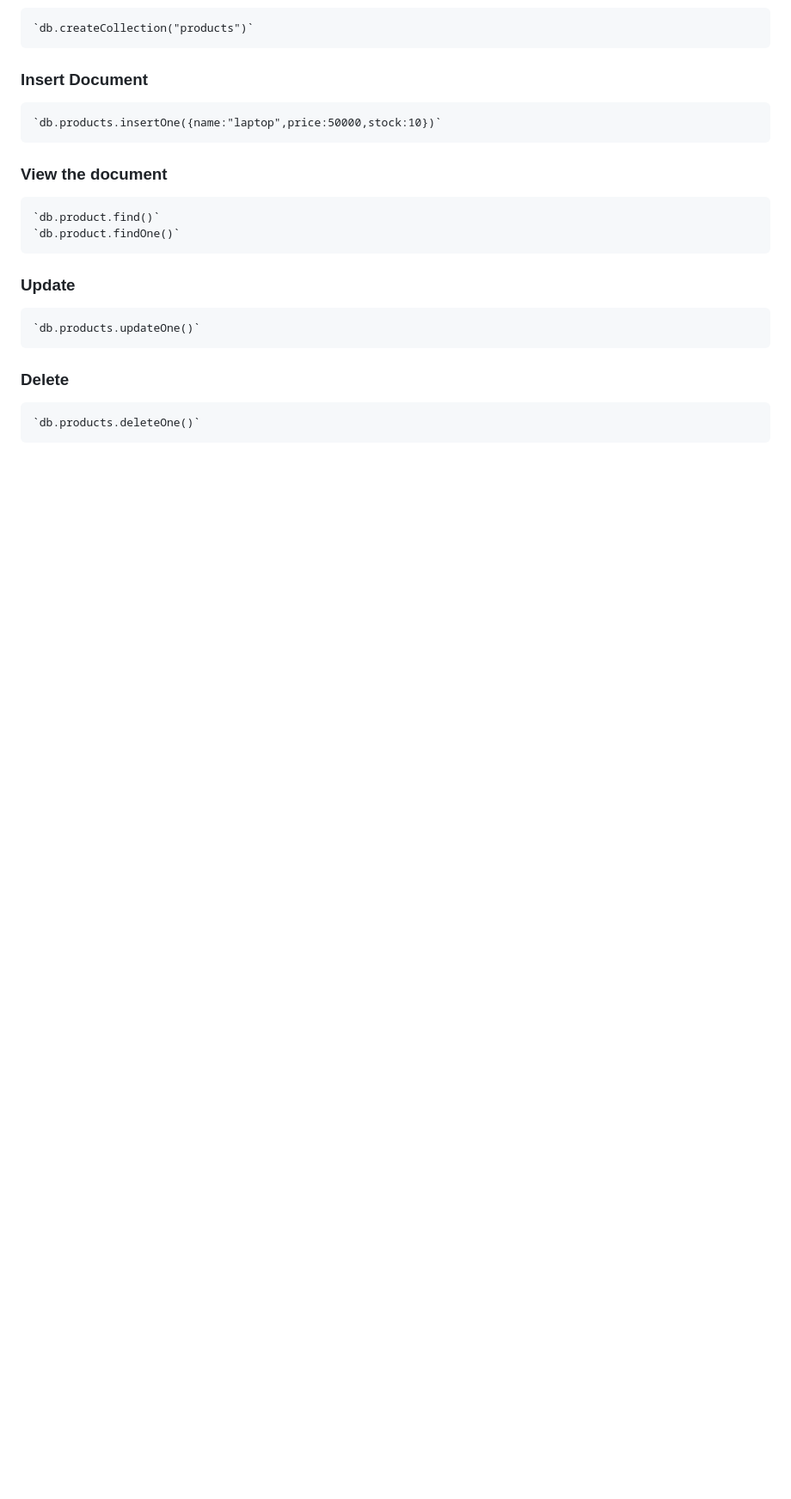
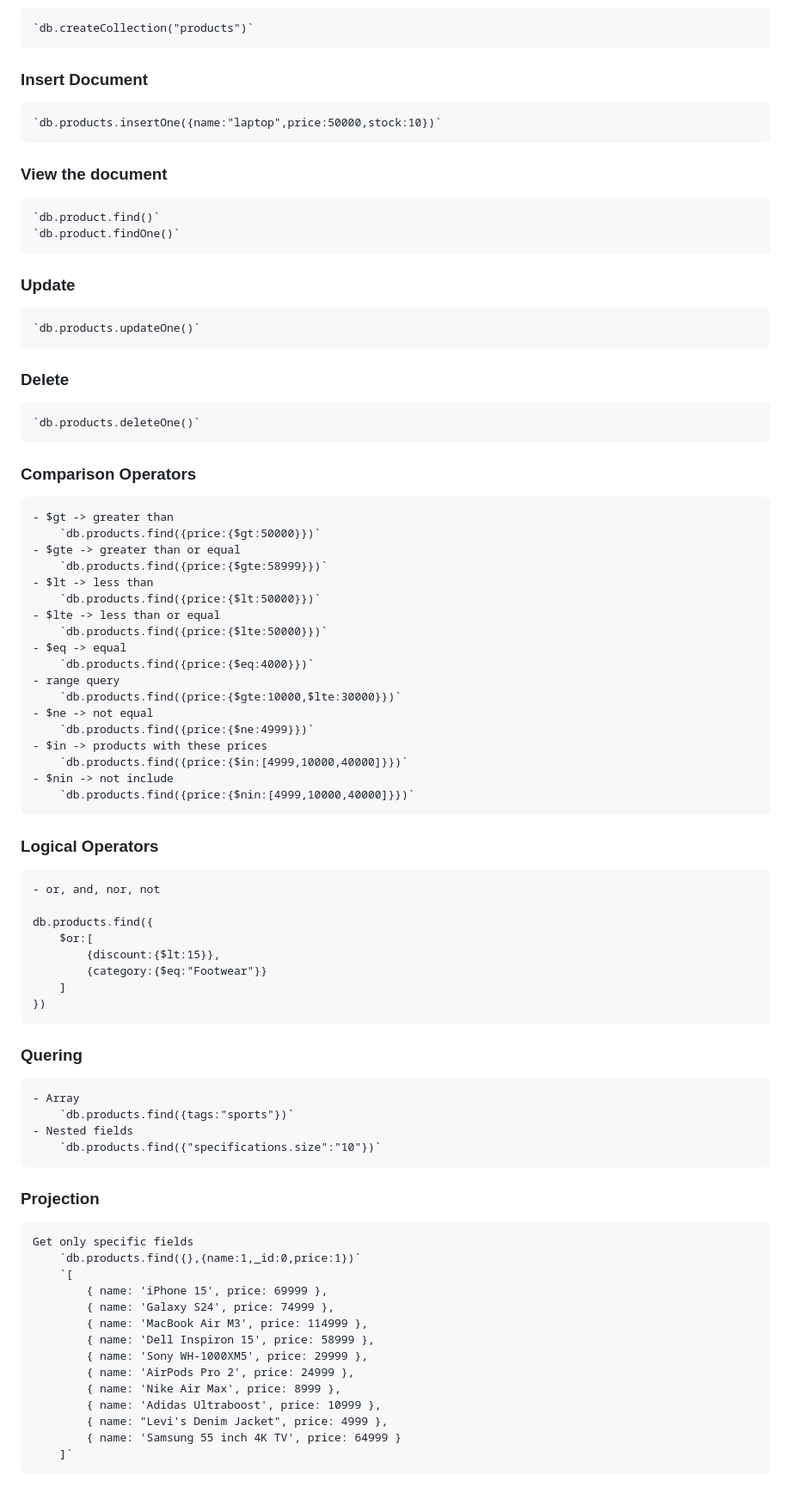
Before and after one commit to Kanagu23/AB_MERN, a Markdown page: Backend/Backend.md, the part around the change. Shown at 86% size. Drawn GitHub-style; blank space fills up the shorter version.

Commit message:
Operators in mongo db:

```diff
--- a/Backend/Backend.md
+++ b/Backend/Backend.md
@@ -255,3 +255,51 @@ Every MongoDB document normally has a unique _id
     `db.products.updateOne()`
 ### Delete
     `db.products.deleteOne()`
+### Comparison Operators
+    - $gt -> greater than
+        `db.products.find({price:{$gt:50000}})`
+    - $gte -> greater than or equal
+        `db.products.find({price:{$gte:58999}})`
+    - $lt -> less than
+        `db.products.find({price:{$lt:50000}})`
+    - $lte -> less than or equal
+        `db.products.find({price:{$lte:50000}})`
+    - $eq -> equal
+        `db.products.find({price:{$eq:4000}})`
+    - range query
+        `db.products.find({price:{$gte:10000,$lte:30000}})`
+    - $ne -> not equal
+        `db.products.find({price:{$ne:4999}})`
+    - $in -> products with these prices
+        `db.products.find({price:{$in:[4999,10000,40000]}})`
+    - $nin -> not include
+        `db.products.find({price:{$nin:[4999,10000,40000]}})`
+### Logical Operators
+    - or, and, nor, not
+
+    db.products.find({
+        $or:[
+            {discount:{$lt:15}},
+            {category:{$eq:"Footwear"}}
+        ]
+    })
+### Quering
+    - Array
+        `db.products.find({tags:"sports"})`
+    - Nested fields
+        `db.products.find({"specifications.size":"10"})`
+### Projection
+    Get only specific fields
+        `db.products.find({},{name:1,_id:0,price:1})`
+        `[
+            { name: 'iPhone 15', price: 69999 },
+            { name: 'Galaxy S24', price: 74999 },
+            { name: 'MacBook Air M3', price: 114999 },
+            { name: 'Dell Inspiron 15', price: 58999 },
+            { name: 'Sony WH-1000XM5', price: 29999 },
+            { name: 'AirPods Pro 2', price: 24999 },
+            { name: 'Nike Air Max', price: 8999 },
+            { name: 'Adidas Ultraboost', price: 10999 },
+            { name: "Levi's Denim Jacket", price: 4999 },
+            { name: 'Samsung 55 inch 4K TV', price: 64999 }
+        ]`
```
